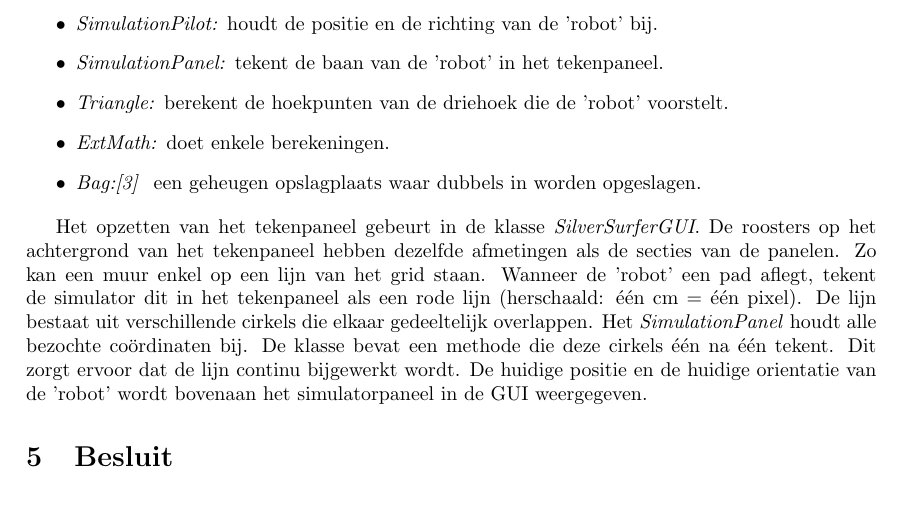
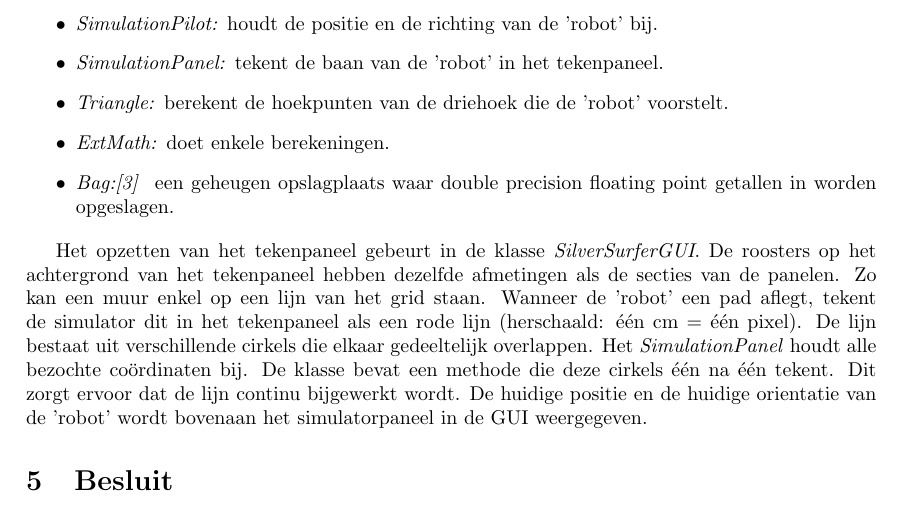
Before and after one commit to toonn/SilverSurfer, a LaTeX document (SilverSurferVerslag/Verslag demo 3/Verslag Demo 3.tex): part of page 13 of 16, cut so that both start at the same text. Compiled offline with pdfLaTeX.

Commit message:
Verslag: simulator nagelezen

```diff
--- a/SilverSurferVerslag/Verslag demo 3/Verslag Demo 3.tex
+++ b/SilverSurferVerslag/Verslag demo 3/Verslag Demo 3.tex
@@ -532,7 +532,7 @@ De simulator zelf bestaat uit zeven klassen:
 \item \textit{SimulationPanel:} tekent de baan van de 'robot' in het tekenpaneel.
 \item \textit{Triangle:} berekent de hoekpunten van de driehoek die de 'robot' voorstelt.
 \item \textit{ExtMath:} doet enkele berekeningen.
-\item \textit{Bag:\cite{Bag.java} } een geheugen opslagplaats waar dubbels in worden opgeslagen.
+\item \textit{Bag:\cite{Bag.java} } een geheugen opslagplaats waar double precision floating point getallen in worden opgeslagen.
 \end{itemize}
 
 Het opzetten van het tekenpaneel gebeurt in de klasse \textit{SilverSurferGUI}. De roosters op het achtergrond van het tekenpaneel hebben dezelfde afmetingen als de secties van de panelen. Zo kan een muur enkel op een lijn van het grid staan.
```
